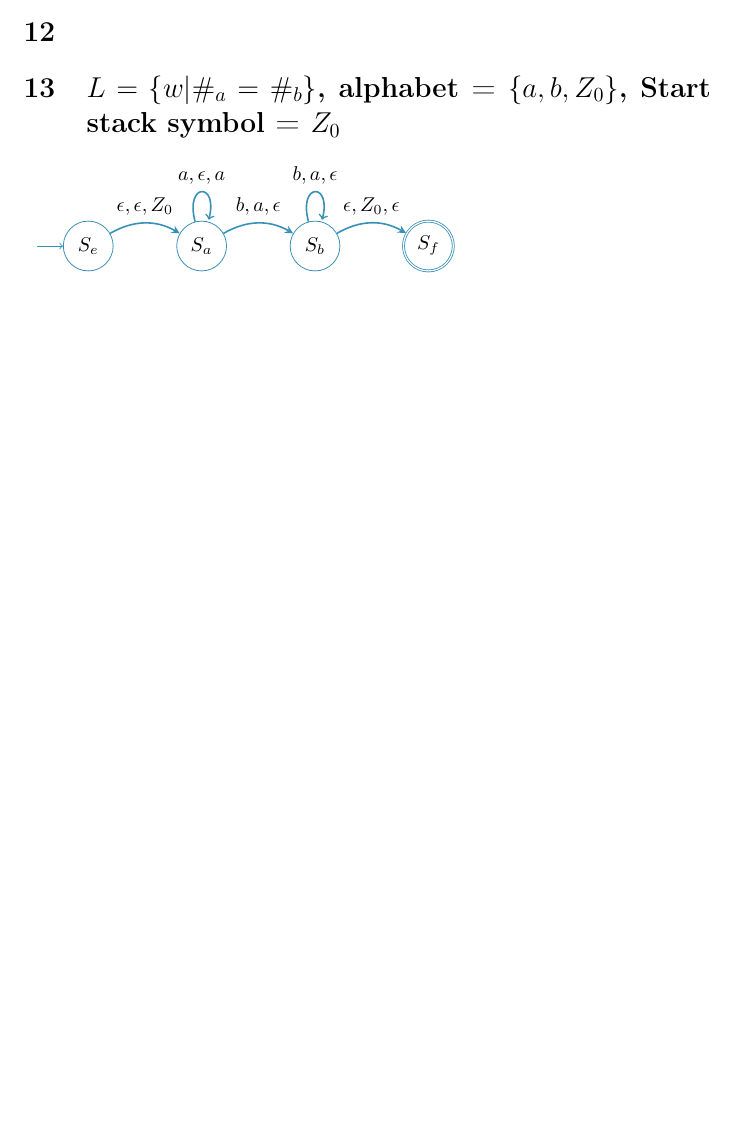
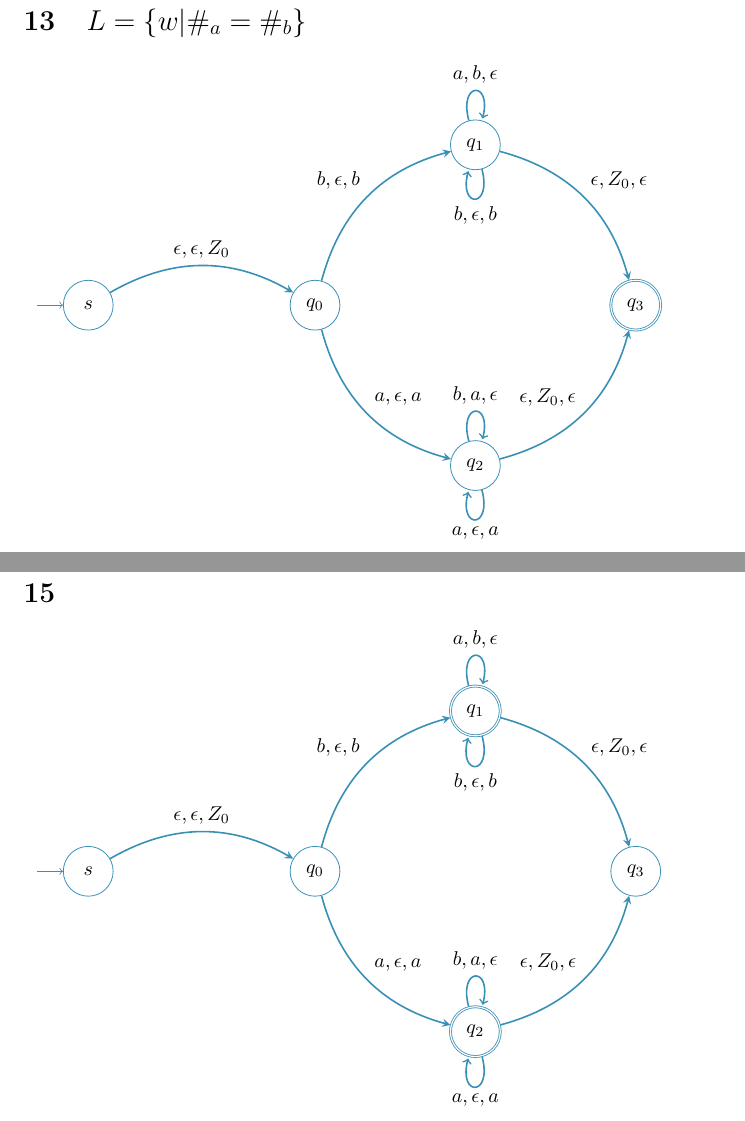
Before and after one commit to koaie/F29, a LaTeX document (F29LP/CW1.3/CW1_3.tex): part of page 4 of 4 before the commit and two parts of pages 5 and 6 of 6 after it, the two joined at a grey line, cut at the place of the change, the shorter picture padded with empty space. Compiled offline with pdfLaTeX.

Commit message:
(F29LP)[CW1.3]11,13, start on 15

```diff
--- a/F29LP/CW1.3/CW1_3.tex
+++ b/F29LP/CW1.3/CW1_3.tex
@@ -241,11 +241,9 @@
                 (sa1) edge [loop above]  node {$a,a,\epsilon$}();
         \end{tikzpicture}
     \section{Not possible as DFA express regular languages, and $a^m b^n a^m$ is a only expressable as a context-free language.}
-    \section{}
-    \section{}
-    \section{$L=\{w|\#_a = \#_b\}$, alphabet = $\{a,b,Z_0\}$, Start stack symbol = $Z_0$}
+    \section{L=$\{a^m b^{2n}|m,n \geq 0\}$}
         \begin{tikzpicture} [draw=cyan!70!black,
-        node distance = 2cm,
+            node distance = 3.5cm,
             on grid,
             auto]
 
@@ -260,13 +258,12 @@
 
             % State q2
             \node (sb) [state,
-            right = of sa] {$S_b$};
+                right = of sa0] {$S_b$};
 
+            % State q1
             \node (sf) [state,
-        accepting,
-        right = of sb] {$S_f$};
+                below = of sb] {$S_{f}$};
 
             % Arrows
             \path [-stealth, thick]
                 (se) edge[bend left] node {$\epsilon,\epsilon,Z_0$}   (sa)
-            (sa) edge[bend left] node {$b,a,\epsilon$}   (sb)
@@ -273,4 +273,2 @@
                 (sb) edge[bend left] node {$\epsilon,Z_0,\epsilon$}   (sf)
 
-            (sa) edge [loop above]  node {$a,\epsilon,a$}()
-            (sb) edge [loop above]  node {$b,a,\epsilon$}();
@@ -277,4 +279,93 @@
+    \section{$L=\{w|\#_a = \#_b\}$}
+        \begin{tikzpicture} [draw=cyan!70!black,
+            node distance = 4cm,
+            on grid,
+            auto]
+
+        % State S
+        \node (s) [state,
+            initial,
+            initial text = {}] {$s$};
+
+        % State q0
+        \node (q0) [state,
+            right = of s] {$q_0$};
+
+        % State q1
+        \node (q1) [state,
+            above right = of q0] {$q_1$};
+
+        % State q2
+        \node (q2) [state,
+         below right = of q0] {$q_2$};
+
+        % State q3
+        \node (q3) [state,
+            accepting,
+            below right = of q1] {$q_3$};
+
+
+
+        % Arrows
+        \path [-stealth, thick]
+            (s) edge [bend left] node {$\epsilon,\epsilon,Z_0$} (q0)
+            (q0) edge [bend left] node {$b,\epsilon,b$} (q1)
+            (q0) edge [bend right] node {$a,\epsilon,a$} (q2)
+            (q1) edge [bend left] node {$\epsilon,Z_0,\epsilon$} (q3)
+            (q2) edge [bend right ] node {$\epsilon,Z_0,\epsilon$} (q3)
+
+            (q1) edge [loop above]  node {$a,b,\epsilon$}()
+            (q1) edge [loop below]  node {$b,\epsilon,b$}()
+
+            (q2) edge [loop above]  node {$b,a,\epsilon$}()
+            (q2) edge [loop below]  node {$a,\epsilon,a$}()
+            ;
         \end{tikzpicture}
     \section{}
     \section{}
+        \begin{tikzpicture} [draw=cyan!70!black,
+            node distance = 4cm,
+            on grid,
+            auto]
+
+        % State S
+        \node (s) [state,
+            initial,
+            initial text = {}] {$s$};
+
+        % State q0
+        \node (q0) [state,
+            right = of s] {$q_0$};
+
+        % State q1
+        \node (q1) [state,
+            accepting,
+            above right = of q0] {$q_1$};
+
+        % State q2
+        \node (q2) [state,
+         accepting,
+         below right = of q0] {$q_2$};
+
+        % State q3
+        \node (q3) [state,
+            below right = of q1] {$q_3$};
+
+
+
+        % Arrows
+        \path [-stealth, thick]
+            (s) edge [bend left] node {$\epsilon,\epsilon,Z_0$} (q0)
+            (q0) edge [bend left] node {$b,\epsilon,b$} (q1)
+            (q0) edge [bend right] node {$a,\epsilon,a$} (q2)
+            (q1) edge [bend left] node {$\epsilon,Z_0,\epsilon$} (q3)
+            (q2) edge [bend right ] node {$\epsilon,Z_0,\epsilon$} (q3)
+
+            (q1) edge [loop above]  node {$a,b,\epsilon$}()
+            (q1) edge [loop below]  node {$b,\epsilon,b$}()
+
+            (q2) edge [loop above]  node {$b,a,\epsilon$}()
+            (q2) edge [loop below]  node {$a,\epsilon,a$}()
+            ;
+        \end{tikzpicture}
 \end{document} % This is the end of the document
```
Also changed, not shown: F29LP/CW1.3/CW1_3.pdf, F29LP/CW1.3/CW1_3.tex (9 more changed lines). Lines whose indentation alone changed are shown as unchanged.
